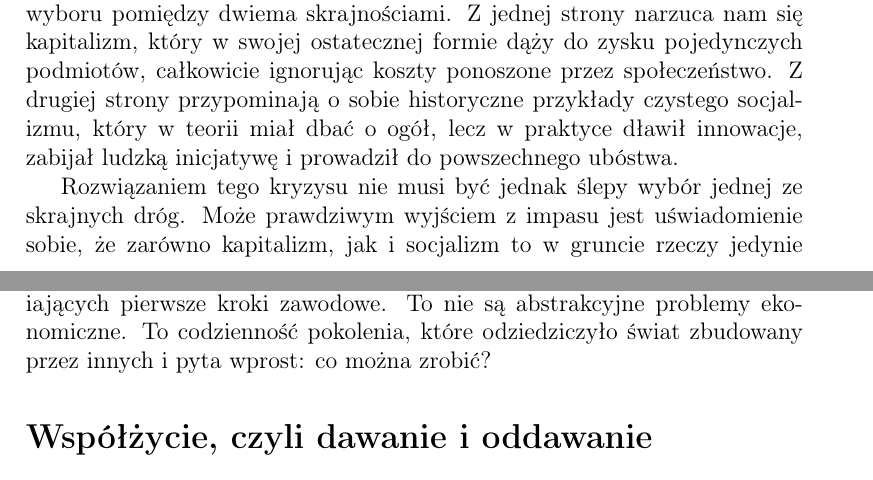
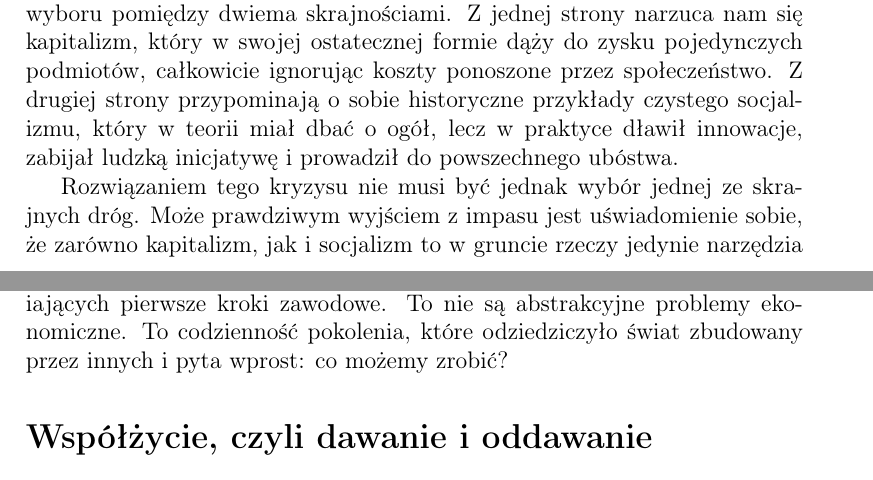
Before and after one commit to Engarix/Thoughts, a LaTeX document (KapitalizmDoSocjalizmOD.tex): two parts of pages 1 and 2 of 11, joined at a grey line, cut so that both start at the same text. Compiled offline with pdfLaTeX.

Commit message:
Update KapitalizmDoSocjalizmOD.tex

```diff
--- a/KapitalizmDoSocjalizmOD.tex
+++ b/KapitalizmDoSocjalizmOD.tex
@@ -35,7 +35,7 @@ drugiej strony przypominają o sobie historyczne przykłady czystego socjalizmu,
 który w teorii miał dbać o ogół, lecz w praktyce dławił innowacje, zabijał
 ludzką inicjatywę i prowadził do powszechnego ubóstwa.
 
-Rozwiązaniem tego kryzysu nie musi być jednak ślepy wybór jednej ze skrajnych
+Rozwiązaniem tego kryzysu nie musi być jednak  wybór jednej ze skrajnych
 dróg. Może prawdziwym wyjściem z impasu jest uświadomienie sobie, że zarówno
 kapitalizm, jak i socjalizm to w gruncie rzeczy jedynie narzędzia gospodarcze.
 Narzędzia, które przynoszą korzyści wyłącznie wtedy, gdy są stosowane we
@@ -54,7 +54,7 @@ przedsiębiorstwa -- właśnie te, które historycznie tworzyły najwięcej miej
 pracy dla młodych ludzi wchodzących na rynek: stażystów, juniorów, osób
 stawiających pierwsze kroki zawodowe. To nie są abstrakcyjne problemy
 ekonomiczne. To codzienność pokolenia, które odziedziczyło świat zbudowany
-przez innych i pyta wprost: co można zrobić?
+przez innych i pyta wprost: co możemy zrobić?
 
 \section*{Współżycie, czyli dawanie i oddawanie}
 
```
